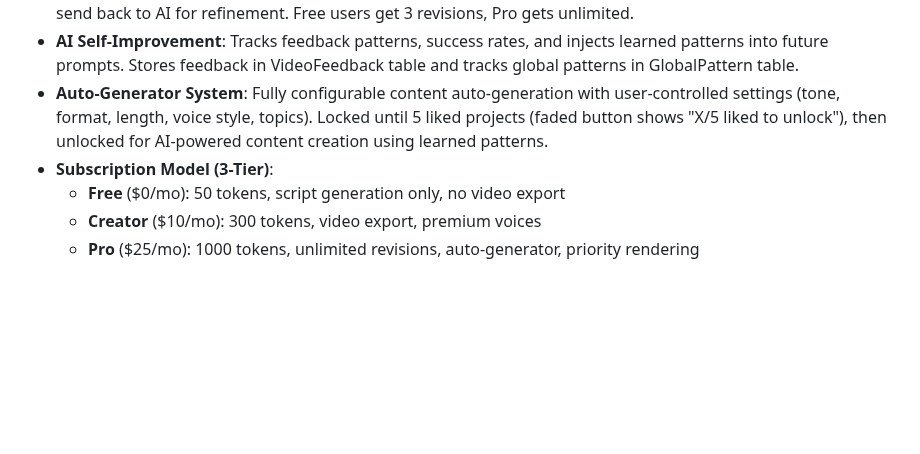
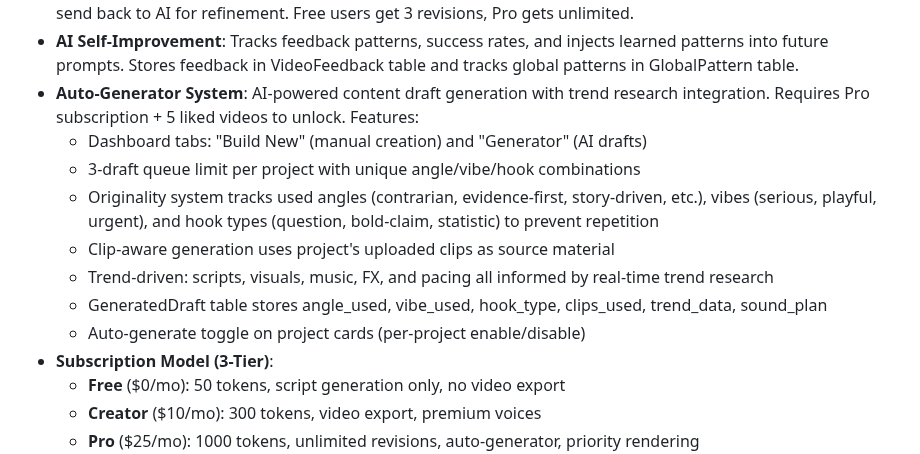
Before and after one commit to MAGS809/FRAMD, a Markdown page: replit.md, the part around the change. Drawn GitHub-style; blank space fills up the shorter version.

Commit message:
Update AI Auto-Generator documentation with new feature details
Update replit.md to include comprehensive documentation for the AI Auto-Generator system, detailing its features, requirements, and technical implementation.

Replit-Commit-Author: Agent
Replit-Commit-Session-Id: 179b51e1-1da8-4169-8be1-71442a42dda8
Replit-Commit-Checkpoint-Type: full_checkpoint
Replit-Commit-Event-Id: 232a5604-f13a-401b-96ac-416c4eae54da
Replit-Commit-Screenshot-Url: https://storage.googleapis.com/screenshot-production-us-central1/e030c587-7324-439a-bccf-4e43779c2edb/179b51e1-1da8-4169-8be1-71442a42dda8/UsFBMX4
Replit-Helium-Checkpoint-Created: true

```diff
--- a/replit.md
+++ b/replit.md
@@ -106,7 +106,14 @@ If slipping into generic unity language or equal-blame framing, stop and rewrite
 - **AI Learning System**: Tracks successful projects to learn user style, unlocking auto-generation after sufficient progress.
 - **Video Feedback System**: Like/Dislike buttons on generated videos. If disliked, users can add comments and send back to AI for refinement. Free users get 3 revisions, Pro gets unlimited.
 - **AI Self-Improvement**: Tracks feedback patterns, success rates, and injects learned patterns into future prompts. Stores feedback in VideoFeedback table and tracks global patterns in GlobalPattern table.
-- **Auto-Generator System**: Fully configurable content auto-generation with user-controlled settings (tone, format, length, voice style, topics). Locked until 5 liked projects (faded button shows "X/5 liked to unlock"), then unlocked for AI-powered content creation using learned patterns.
+- **Auto-Generator System**: AI-powered content draft generation with trend research integration. Requires Pro subscription + 5 liked videos to unlock. Features:
+  - Dashboard tabs: "Build New" (manual creation) and "Generator" (AI drafts)
+  - 3-draft queue limit per project with unique angle/vibe/hook combinations
+  - Originality system tracks used angles (contrarian, evidence-first, story-driven, etc.), vibes (serious, playful, urgent), and hook types (question, bold-claim, statistic) to prevent repetition
+  - Clip-aware generation uses project's uploaded clips as source material
+  - Trend-driven: scripts, visuals, music, FX, and pacing all informed by real-time trend research
+  - GeneratedDraft table stores angle_used, vibe_used, hook_type, clips_used, trend_data, sound_plan
+  - Auto-generate toggle on project cards (per-project enable/disable)
 - **Subscription Model (3-Tier)**:
   - **Free** ($0/mo): 50 tokens, script generation only, no video export
   - **Creator** ($10/mo): 300 tokens, video export, premium voices
```
